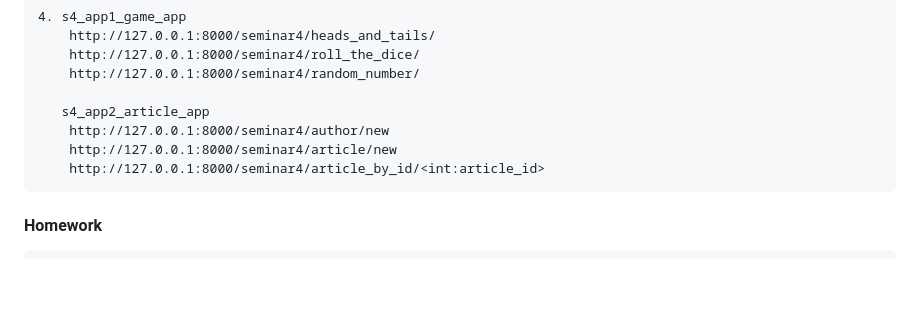
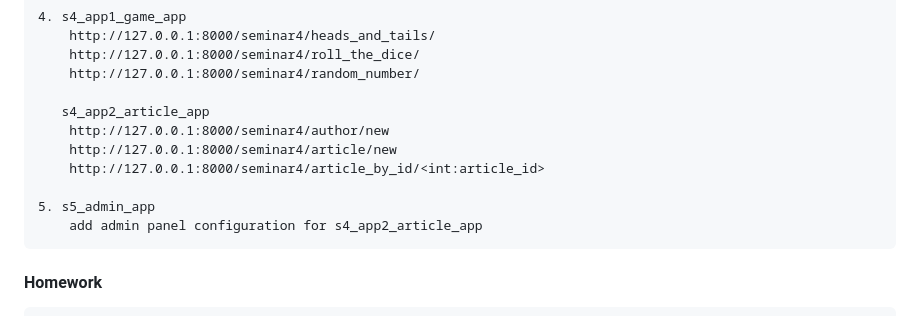
Before and after one commit to rockysteap/GB_Django, a Markdown page: README.md, the part around the change. Rendered like a GitHub page; blank space fills up the shorter version.

Commit message:
doc(readme): add seminar05

```diff
--- a/README.md
+++ b/README.md
@@ -76,6 +76,9 @@
         http://127.0.0.1:8000/seminar4/article/new
         http://127.0.0.1:8000/seminar4/article_by_id/<int:article_id>
 
+    5. s5_admin_app
+        add admin panel configuration for s4_app2_article_app
+
 #### Homework
     1. hw1_app
         http://127.0.0.1:8000/homework1/
```
